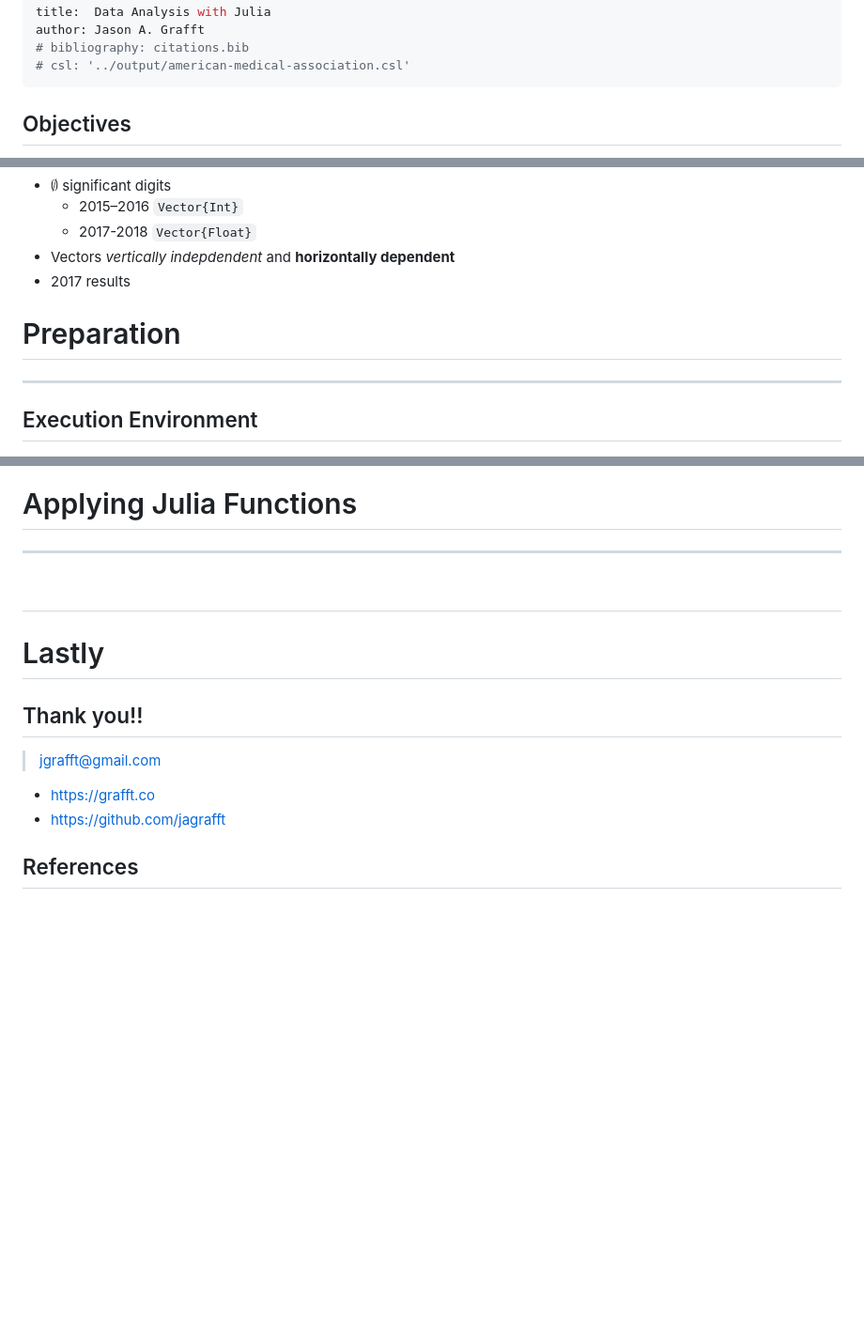
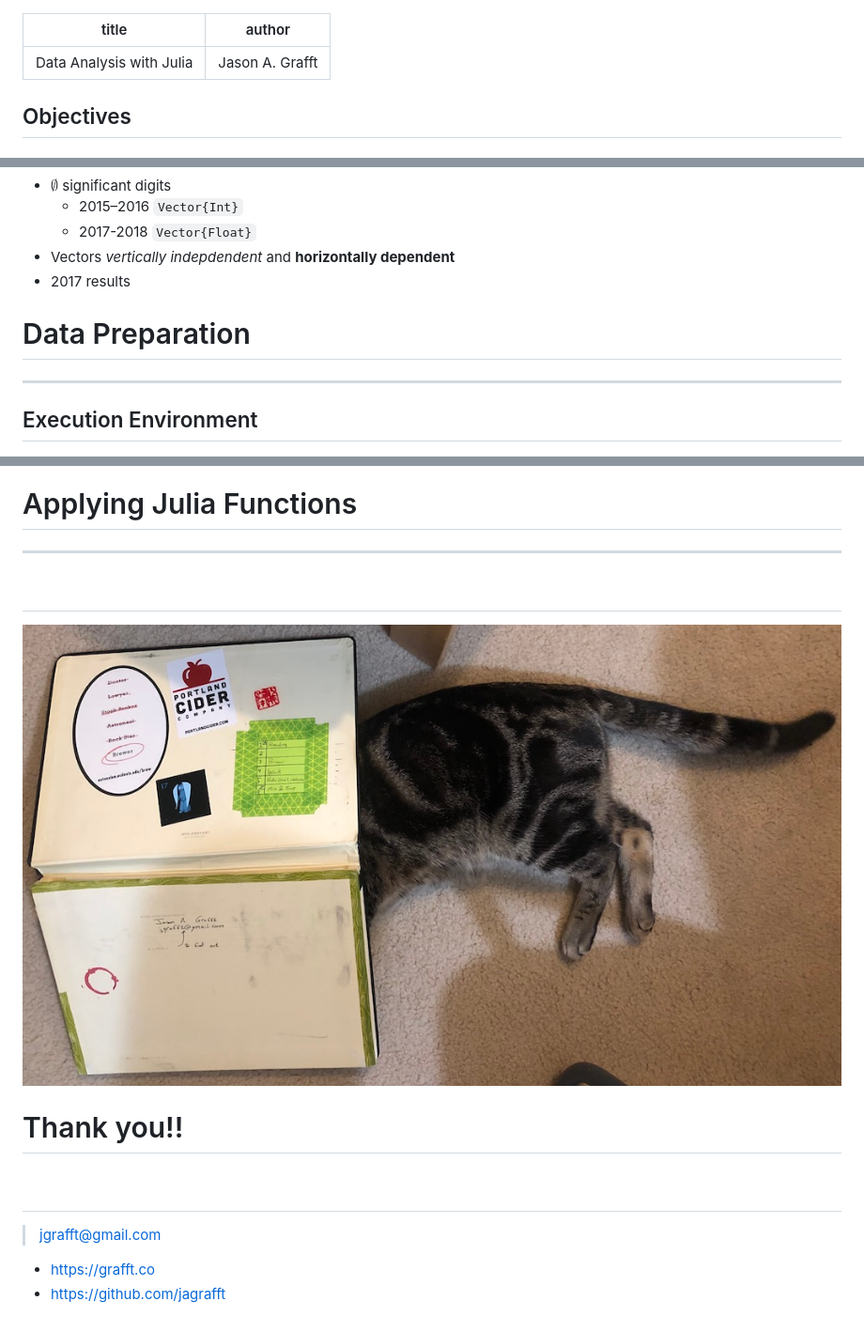
Before and after one commit to jagrafft/presentations, a Markdown page: julia_data_analysis/slides.md, 3 parts joined by grey strips. Shown: that part at 94% size. Drawn GitHub-style; pictures changed too: julia_data_analysis/img/kitty_explore.jpg (added); blank space fills up the shorter version.

```diff
--- a/julia_data_analysis/slides.md
+++ b/julia_data_analysis/slides.md
@@ -1,8 +1,6 @@
 ---
 title:  Data Analysis with Julia
 author: Jason A. Grafft
-# bibliography: citations.bib
-# csl: '../output/american-medical-association.csl'
 ---
 
 ## Objectives
@@ -83,7 +82,7 @@ $(\hat{i}, \hat{j}, \hat{k}) = (3,4,2)$
 - Vectors *vertically indepdendent* and **horizontally dependent**
 - 2017 results
 
-# Preparation
+# Data Preparation
 
 ---
 
@@ -103,12 +102,11 @@ $(\hat{i}, \hat{j}, \hat{k}) = (3,4,2)$
 
 ## &nbsp;
 
+![](img/kitty_explore.jpg)
 
-# Lastly
-## Thank you!!
+# Thank you!!
+## &nbsp;
 > <jgrafft@gmail.com>
 
 - <https://grafft.co>
 - <https://github.com/jagrafft>
-
-## References
```
Also changed, not shown: other parts of julia_data_analysis/slides.md (+3 -2 lines), julia_data_analysis/README.md (+1 -2 lines), julia_data_analysis/presenter_notes.md (+14 -7 lines), 2 other files.
